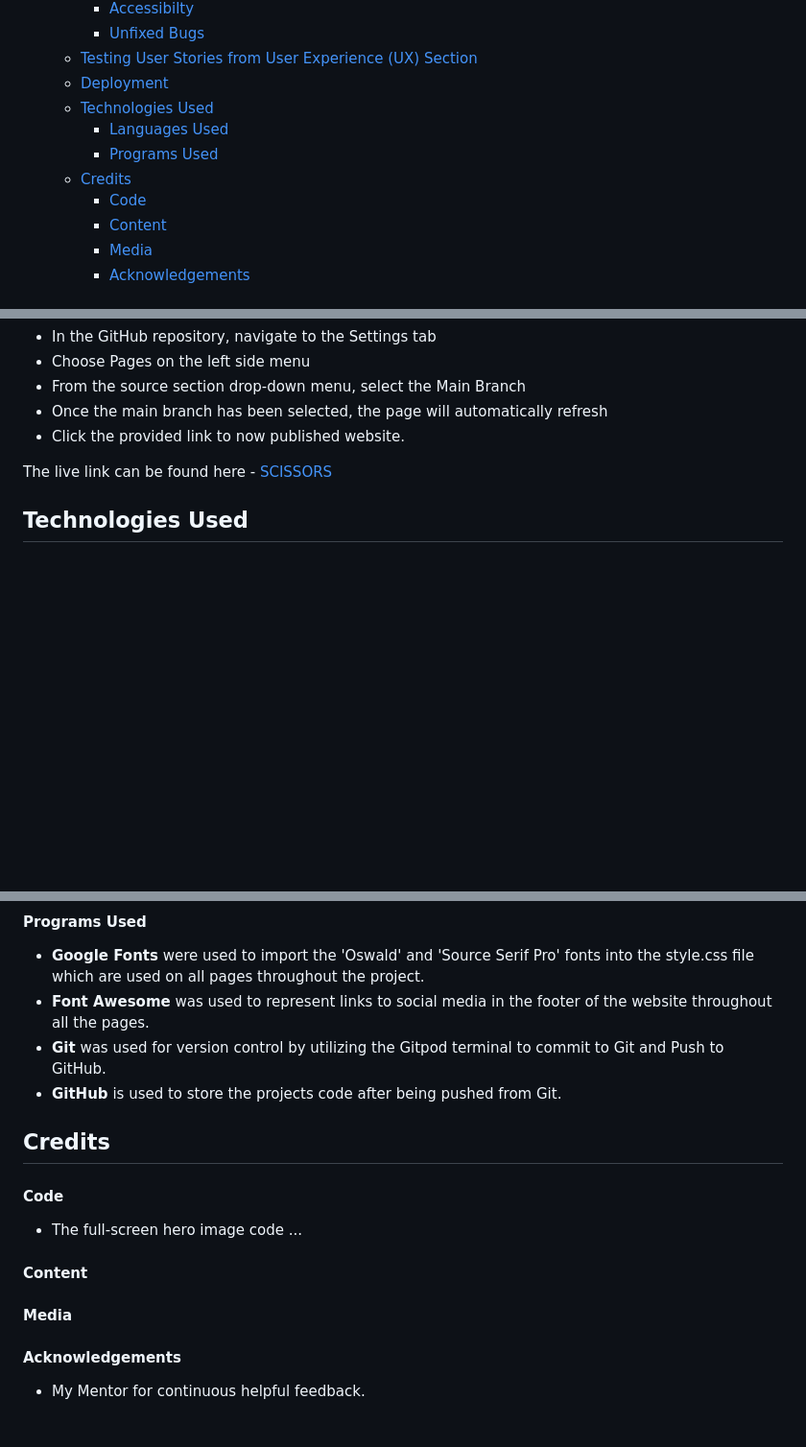
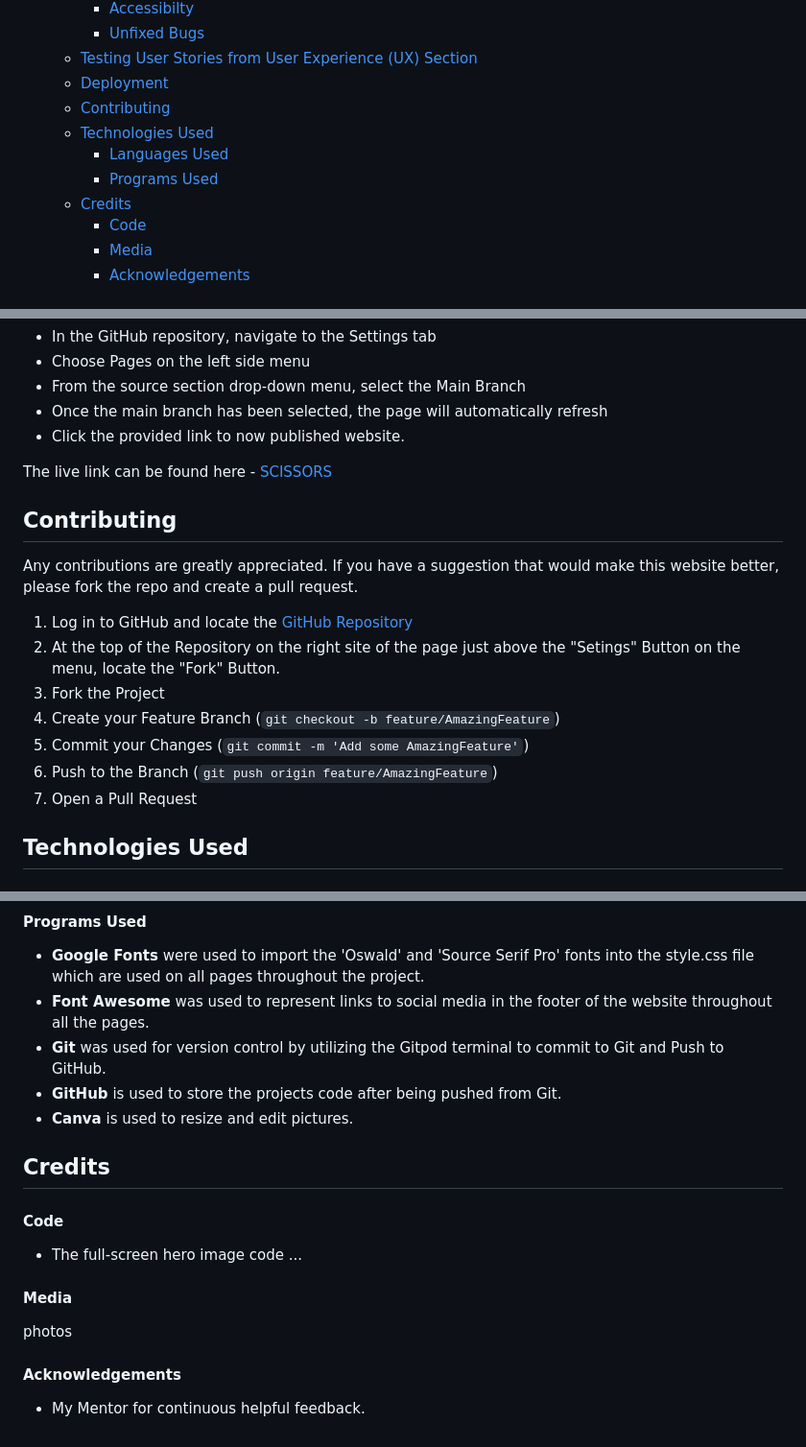
Before and after one commit to konstanciaa/scissors-salon, a Markdown page: README.md, 3 parts joined by grey strips. Shown: that part at 96% size. Drawn GitHub-style; blank space fills up the shorter version.

Commit message:
docs: add contributing

```diff
--- a/README.md
+++ b/README.md
@@ -32,12 +32,12 @@ The website is designed to be responsible on a range of devices.
       - [Unfixed Bugs](#unfixed-bugs)
   * [Testing User Stories from User Experience (UX) Section](#testing-user-stories-from-user-experience--ux--section)
   * [Deployment](#deployment)
+  * [Contributing](#contributing)
   * [Technologies Used](#technologies-used)
       - [Languages Used](#languages-used)
       - [Programs Used](#programs-used)
   * [Credits](#credits)
       - [Code](#code)
-      - [Content](#content)
       - [Media](#media)
       - [Acknowledgements](#acknowledgements)
 
@@ -241,6 +241,18 @@ The site was deployed to GitHub pages. The steps to deploy are as follows:
 
 The live link can be found here - [SCISSORS](https://konstanciaa.github.io/scissors-salon/)
 
+## Contributing
+
+Any contributions are greatly appreciated. If you have a suggestion that would make this website better, please fork the repo and create a pull request.
+
+1. Log in to GitHub and locate the [GitHub Repository](https://github.com/konstanciaa/scissors-salon)
+2. At the top of the Repository on the right site of the page just above the "Setings" Button on the menu, locate the "Fork" Button.
+3. Fork the Project
+4. Create your Feature Branch (`git checkout -b feature/AmazingFeature`)
+5. Commit your Changes (`git commit -m 'Add some AmazingFeature'`)
+6. Push to the Branch (`git push origin feature/AmazingFeature`)
+7. Open a Pull Request
+
 ## Technologies Used
 
 #### Languages Used
@@ -252,15 +264,15 @@ The live link can be found here - [SCISSORS](https://konstanciaa.github.io/sciss
 + **Font Awesome** was used to represent links to social media in the footer of the website throughout all the pages.
 + **Git** was used for version control by utilizing the Gitpod terminal to commit to Git and Push to GitHub.
 + **GitHub** is used to store the projects code after being pushed from Git.
++ **Canva** is used to resize and edit pictures.
 
 ## Credits
 
 #### Code
 + The full-screen hero image code ...
 
-#### Content
-
 #### Media
+photos
 
 #### Acknowledgements
 + My Mentor for continuous helpful feedback.
```
